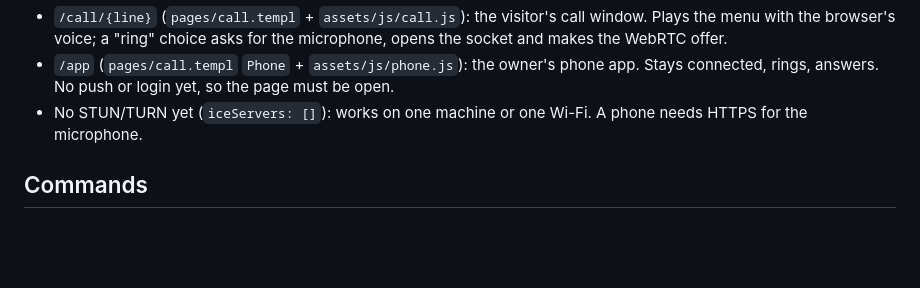
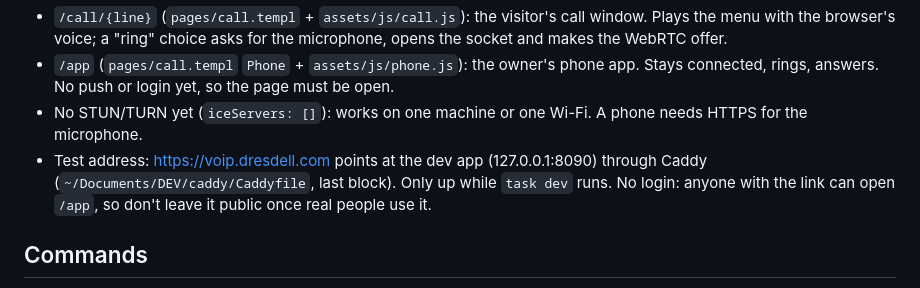
Before and after one commit to windseeker5/minivoip, a Markdown page: CLAUDE.md, the part around the change. Rendered like a GitHub page; blank space fills up the shorter version.

Commit message:
Docs: voip.dresdell.com test address
Co-Authored-By: Claude Opus 5.5 <noreply@anthropic.com>

```diff
--- a/CLAUDE.md
+++ b/CLAUDE.md
@@ -45,6 +45,9 @@ B&B and may become a SaaS.
 - `/app` (`pages/call.templ` `Phone` + `assets/js/phone.js`): the owner's phone app. Stays connected, rings,
   answers. No push or login yet, so the page must be open.
 - No STUN/TURN yet (`iceServers: []`): works on one machine or one Wi-Fi. A phone needs HTTPS for the microphone.
+- Test address: https://voip.dresdell.com points at the dev app (127.0.0.1:8090) through Caddy
+  (`~/Documents/DEV/caddy/Caddyfile`, last block). Only up while `task dev` runs. No login: anyone with the link can
+  open `/app`, so don't leave it public once real people use it.
 
 ## Commands
 
```
Also changed, not shown: AGENTS.md (+2 -2 lines).
